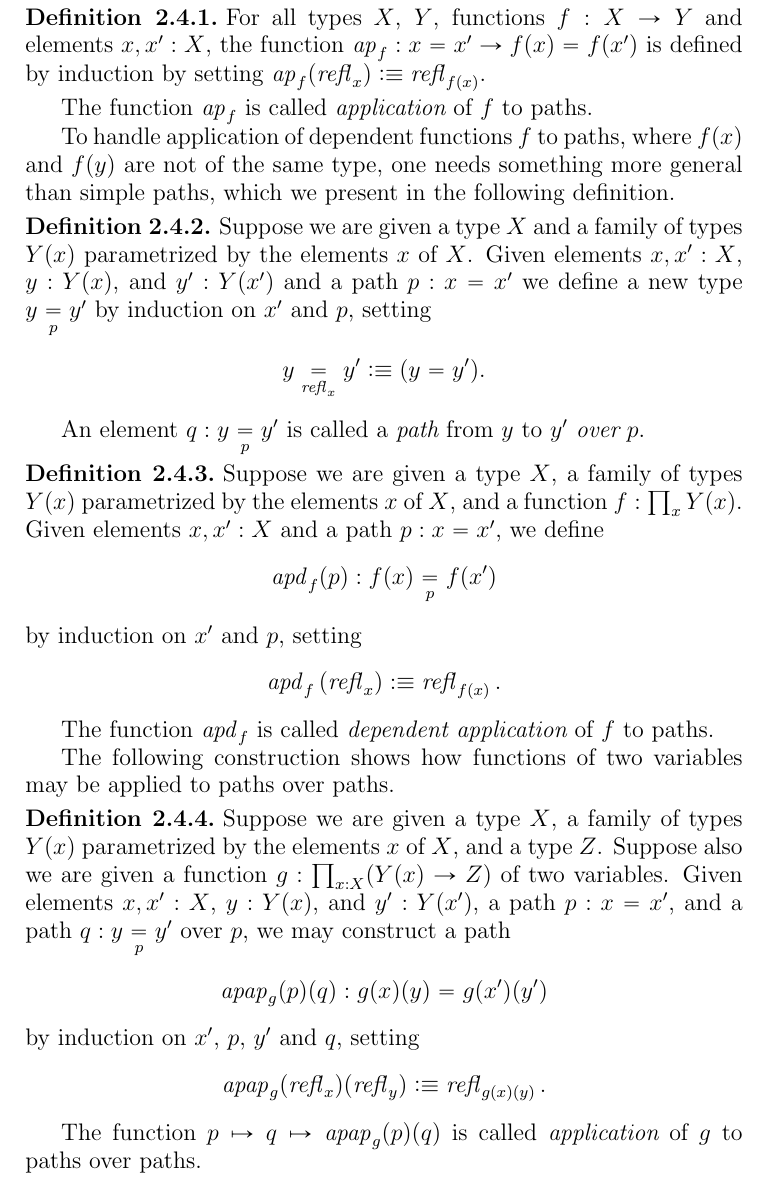
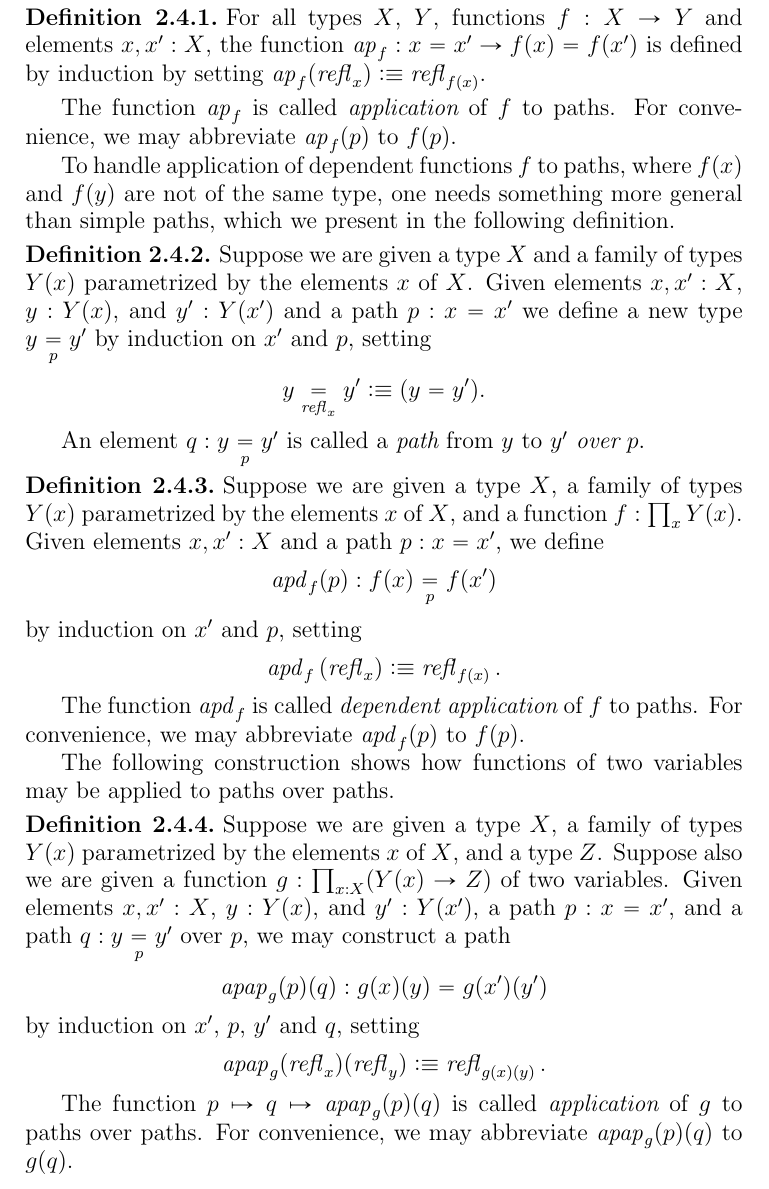
Before and after one commit to UniMath/SymmetryBook, a LaTeX thesis (book.tex, which reads intro-uf.tex): part of page 15 of 141, cut so that both start at the same text. Compiled offline with pdfLaTeX.

Commit message:
add some abbreviations, fix a typo

```diff
--- a/intro-uf.tex
+++ b/intro-uf.tex
@@ -287,7 +287,7 @@ $\ap{f} : x = x' \to f(x) = f(x')$ is defined by induction by setting
 $\ap{f}(\refl{x})\defeq\refl{f(x)}$.
 \end{definition}
 
-The function $\ap f$ is called {\em application} of $f$ to paths.
+The function $\ap f$ is called {\em application} of $f$ to paths.  For convenience, we may abbreviate $\ap f (p)$ to $f(p)$.
 
 To handle application of dependent functions $f$ to paths, where $f(x)$ and $f(y)$ are not of the same type, one needs something more general
 than simple paths, which we present in the following definition.
@@ -306,7 +306,7 @@ An element $q : \pathover y Y p {y'}$ is called a {\em path} from $y$ to $y'$ {\
   setting $$\apd f {(\refl x)} \defeq \refl {f(x)}.$$
 \end{definition}
 
-The function $\apd f$ is called {\em dependent application} of $f$ to paths.
+The function $\apd f$ is called {\em dependent application} of $f$ to paths.  For convenience, we may abbreviate $\apd f (p)$ to $f(p)$.
 
 The following construction shows how functions of two variables may be applied to paths over paths.
 
@@ -320,6 +320,7 @@ The following construction shows how functions of two variables may be applied t
 \end{definition}
 
 The function $p \mapsto q \mapsto \apap g p q$ is called {\em application} of $g$ to paths over paths.
+For convenience, we may abbreviate $\apap g p q$ to $g(q)$.
 
 %% premature: sums are defined later
 %% Application of the construction above to the type $Z \defeq \sum_{x:X} Y(x)$ and the function $g$ defined by $g(x)(y) \defeq (x,y)$ yields a
```
Also changed, not shown: intro-uf.tex (2 more changed lines).
